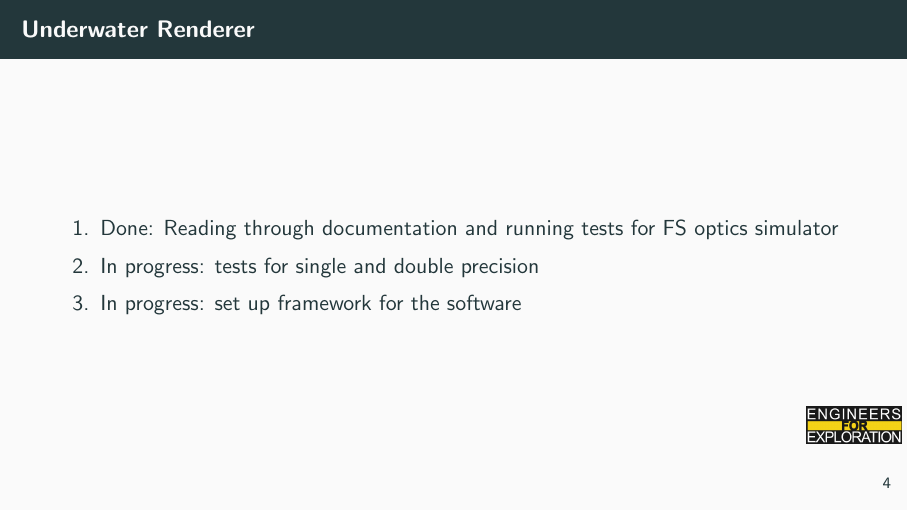
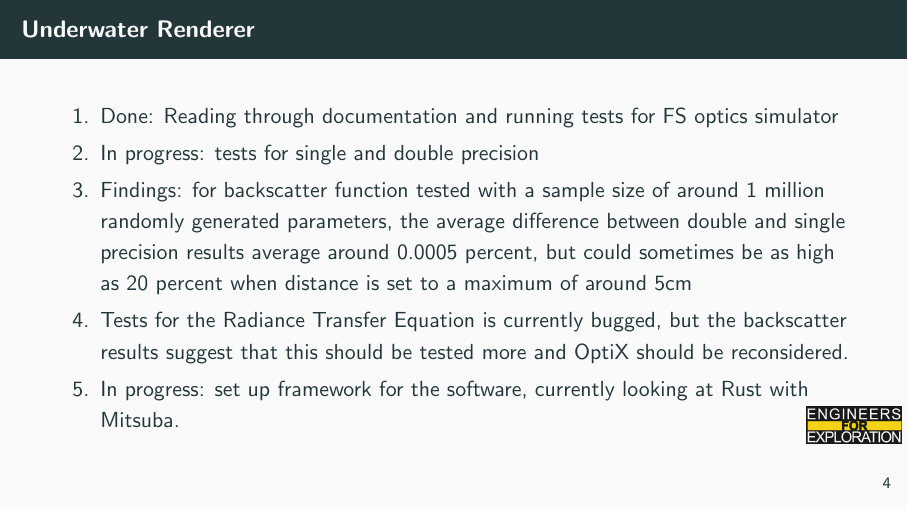
Before and after one commit to UCSD-E4E/weekly_presentations, LaTeX slides (presentation.tex, which reads project_fs_core.tex): page 10 of 11. Compiled offline with pdfLaTeX.

Commit message:
Update project_fs_core.tex

```diff
--- a/project_fs_core.tex
+++ b/project_fs_core.tex
@@ -59,6 +59,8 @@
     \begin{enumerate}
 	    \item Done: Reading through documentation and running tests for FS optics simulator
 	    \item In progress: tests for single and double precision
-	    \item In progress: set up framework for the software
+     	    \item Findings: for backscatter function tested with a sample size of around 1 million randomly generated parameters, the average difference between double and single precision results average around 0.0005 percent, but could sometimes be as high as 20 percent when distance is set to a maximum of around 5cm
+	    \item Tests for the Radiance Transfer Equation is currently bugged, but the backscatter results suggest that this should be tested more and OptiX should be reconsidered.
+	    \item In progress: set up framework for the software, currently looking at Rust with Mitsuba.
     \end{enumerate}
 \end{frame}
```
